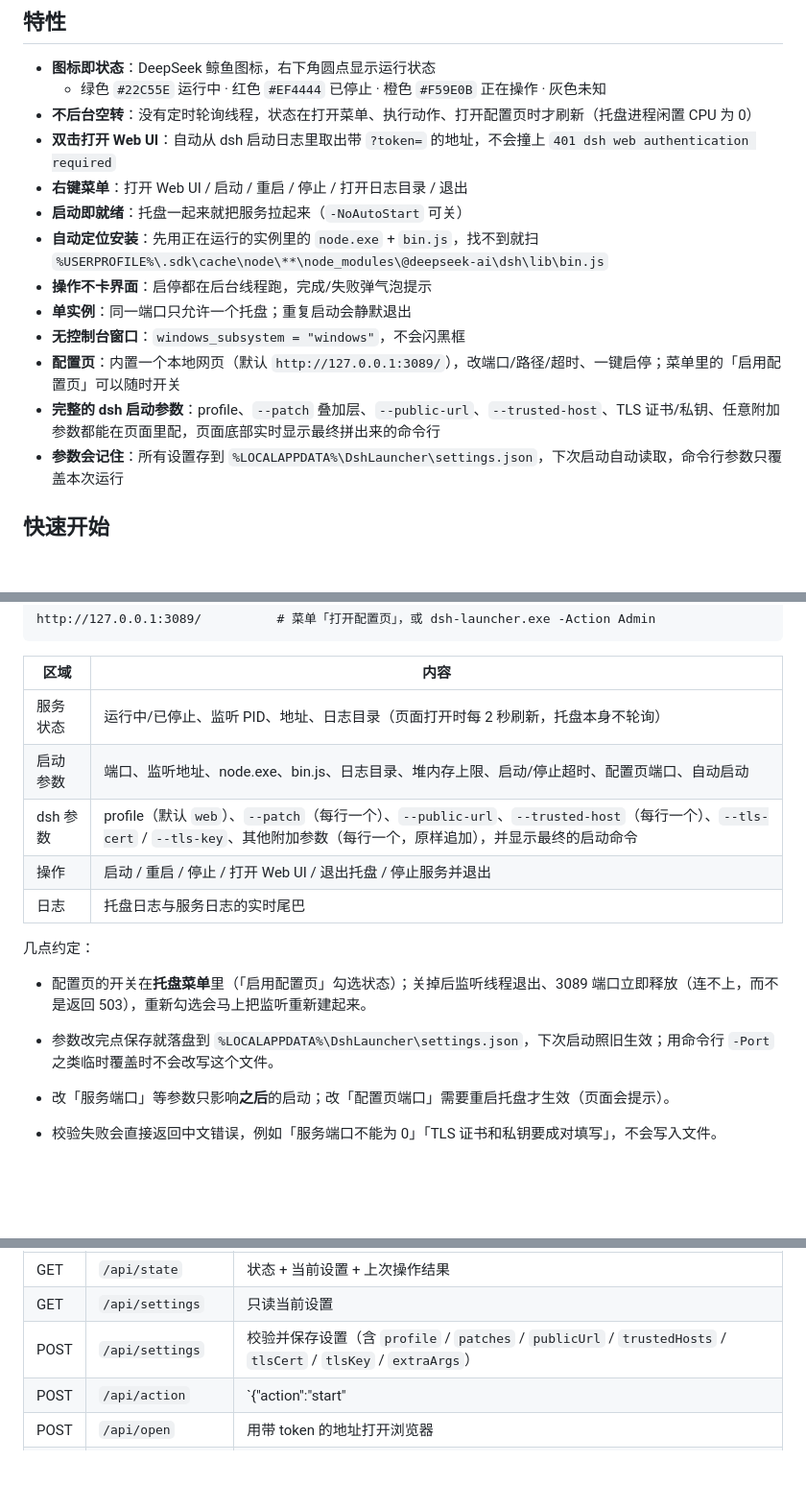
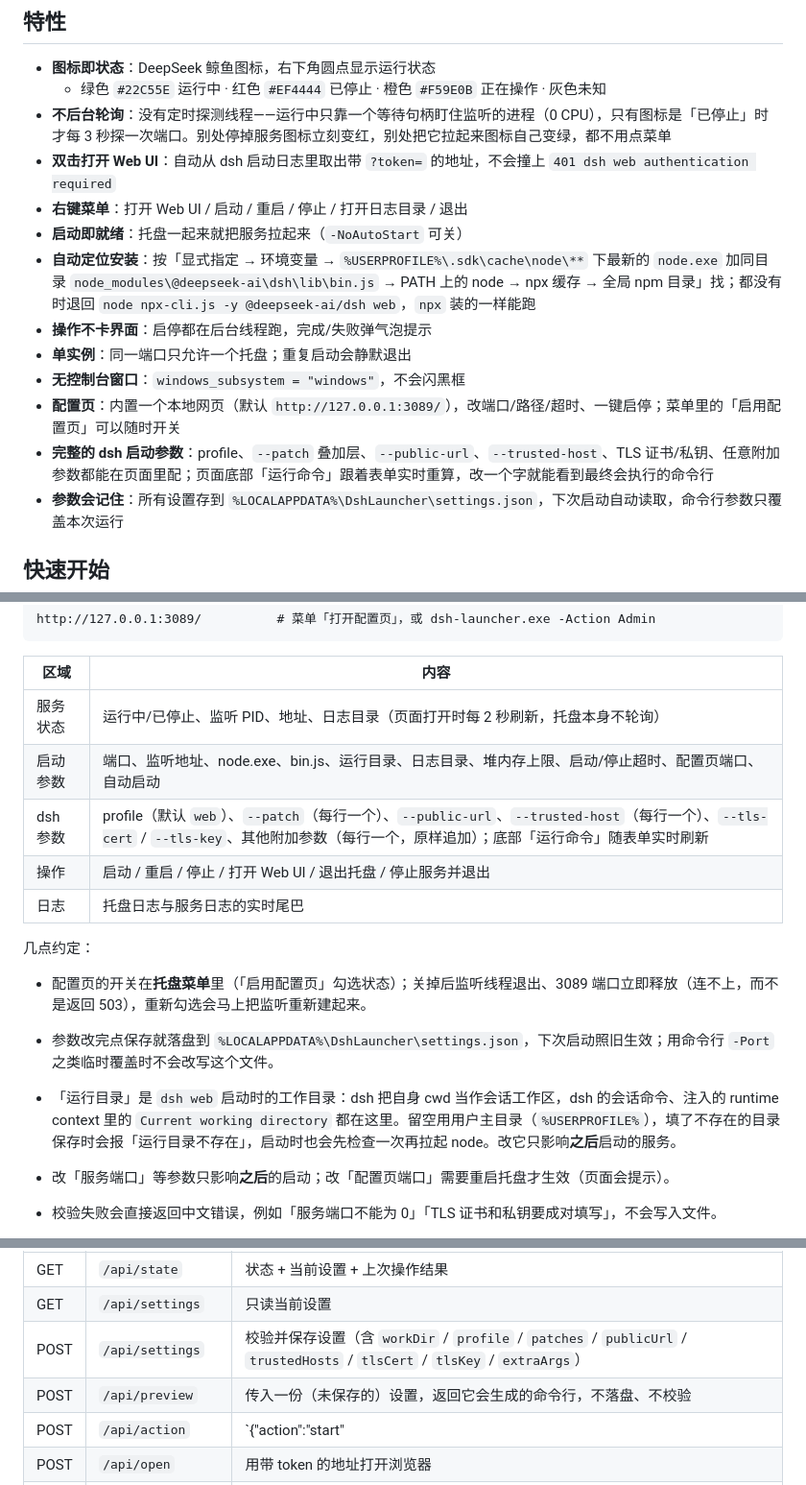
Before and after one commit to lidongbei/dsh-launcher, a Markdown page: README.md, 3 parts joined by grey strips. Shown at 96% size. GitHub-like rendering; blank space fills up the shorter version.

```diff
--- a/README.md
+++ b/README.md
@@ -12,16 +12,16 @@
 
 - **图标即状态**：DeepSeek 鲸鱼图标，右下角圆点显示运行状态
   - 绿色 `#22C55E` 运行中 · 红色 `#EF4444` 已停止 · 橙色 `#F59E0B` 正在操作 · 灰色未知
-- **不后台空转**：没有定时轮询线程，状态在打开菜单、执行动作、打开配置页时才刷新（托盘进程闲置 CPU 为 0）
+- **不后台轮询**：没有定时探测线程——运行中只靠一个等待句柄盯住监听的进程（0 CPU），只有图标是「已停止」时才每 3 秒探一次端口。别处停掉服务图标立刻变红，别处把它拉起来图标自己变绿，都不用点菜单
 - **双击打开 Web UI**：自动从 dsh 启动日志里取出带 `?token=` 的地址，不会撞上 `401 dsh web authentication required`
 - **右键菜单**：打开 Web UI / 启动 / 重启 / 停止 / 打开日志目录 / 退出
 - **启动即就绪**：托盘一起来就把服务拉起来（`-NoAutoStart` 可关）
-- **自动定位安装**：先用正在运行的实例里的 `node.exe` + `bin.js`，找不到就扫 `%USERPROFILE%\.sdk\cache\node\**\node_modules\@deepseek-ai\dsh\lib\bin.js`
+- **自动定位安装**：按「显式指定 → 环境变量 → `%USERPROFILE%\.sdk\cache\node\**` 下最新的 `node.exe` 加同目录 `node_modules\@deepseek-ai\dsh\lib\bin.js` → PATH 上的 node → npx 缓存 → 全局 npm 目录」找；都没有时退回 `node npx-cli.js -y @deepseek-ai/dsh web`，`npx` 装的一样能跑
 - **操作不卡界面**：启停都在后台线程跑，完成/失败弹气泡提示
 - **单实例**：同一端口只允许一个托盘；重复启动会静默退出
 - **无控制台窗口**：`windows_subsystem = "windows"`，不会闪黑框
 - **配置页**：内置一个本地网页（默认 `http://127.0.0.1:3089/`），改端口/路径/超时、一键启停；菜单里的「启用配置页」可以随时开关
-- **完整的 dsh 启动参数**：profile、`--patch` 叠加层、`--public-url`、`--trusted-host`、TLS 证书/私钥、任意附加参数都能在页面里配，页面底部实时显示最终拼出来的命令行
+- **完整的 dsh 启动参数**：profile、`--patch` 叠加层、`--public-url`、`--trusted-host`、TLS 证书/私钥、任意附加参数都能在页面里配；页面底部「运行命令」跟着表单实时重算，改一个字就能看到最终会执行的命令行
 - **参数会记住**：所有设置存到 `%LOCALAPPDATA%\DshLauncher\settings.json`，下次启动自动读取，命令行参数只覆盖本次运行
 
 ## 快速开始
@@ -67,8 +78,8 @@ http://127.0.0.1:3089/          # 菜单「打开配置页」，或 dsh-launcher
 | 区域 | 内容 |
 | --- | --- |
 | 服务状态 | 运行中/已停止、监听 PID、地址、日志目录（页面打开时每 2 秒刷新，托盘本身不轮询） |
-| 启动参数 | 端口、监听地址、node.exe、bin.js、日志目录、堆内存上限、启动/停止超时、配置页端口、自动启动 |
-| dsh 参数 | profile（默认 `web`）、`--patch`（每行一个）、`--public-url`、`--trusted-host`（每行一个）、`--tls-cert` / `--tls-key`、其他附加参数（每行一个，原样追加），并显示最终的启动命令 |
+| 启动参数 | 端口、监听地址、node.exe、bin.js、运行目录、日志目录、堆内存上限、启动/停止超时、配置页端口、自动启动 |
+| dsh 参数 | profile（默认 `web`）、`--patch`（每行一个）、`--public-url`、`--trusted-host`（每行一个）、`--tls-cert` / `--tls-key`、其他附加参数（每行一个，原样追加）；底部「运行命令」随表单实时刷新 |
 | 操作 | 启动 / 重启 / 停止 / 打开 Web UI / 退出托盘 / 停止服务并退出 |
 | 日志 | 托盘日志与服务日志的实时尾巴 |
 
@@ -76,6 +87,7 @@ http://127.0.0.1:3089/          # 菜单「打开配置页」，或 dsh-launcher
 
 - 配置页的开关在**托盘菜单**里（「启用配置页」勾选状态）；关掉后监听线程退出、3089 端口立即释放（连不上，而不是返回 503），重新勾选会马上把监听重新建起来。
 - 参数改完点保存就落盘到 `%LOCALAPPDATA%\DshLauncher\settings.json`，下次启动照旧生效；用命令行 `-Port` 之类临时覆盖时不会改写这个文件。
+- 「运行目录」是 `dsh web` 启动时的工作目录：dsh 把自身 cwd 当作会话工作区，dsh 的会话命令、注入的 runtime context 里的 `Current working directory` 都在这里。留空用用户主目录（`%USERPROFILE%`），填了不存在的目录保存时会报「运行目录不存在」，启动时也会先检查一次再拉起 node。改它只影响**之后**启动的服务。
 
 - 改「服务端口」等参数只影响**之后**的启动；改「配置页端口」需要重启托盘才生效（页面会提示）。
 - 校验失败会直接返回中文错误，例如「服务端口不能为 0」「TLS 证书和私钥要成对填写」，不会写入文件。
@@ -89,7 +101,8 @@ HTTP 接口（给脚本用，记得带 `X-Dsh-Launcher: 1`）：
 | --- | --- | --- |
 | GET | `/api/state` | 状态 + 当前设置 + 上次操作结果 |
 | GET | `/api/settings` | 只读当前设置 |
-| POST | `/api/settings` | 校验并保存设置（含 `profile` / `patches` / `publicUrl` / `trustedHosts` / `tlsCert` / `tlsKey` / `extraArgs`） |
+| POST | `/api/settings` | 校验并保存设置（含 `workDir` / `profile` / `patches` / `publicUrl` / `trustedHosts` / `tlsCert` / `tlsKey` / `extraArgs`） |
+| POST | `/api/preview` | 传入一份（未保存的）设置，返回它会生成的命令行，不落盘、不校验 |
 | POST | `/api/action` | `{"action":"start"|"restart"|"stop"}` |
 | POST | `/api/open` | 用带 token 的地址打开浏览器 |
 | POST | `/api/quit` | `{"stopService":true|false}` 退出托盘 |
```
Also changed, not shown: other parts of README.md (+15 -4 lines), docs/config-page.png, 7 other files.
